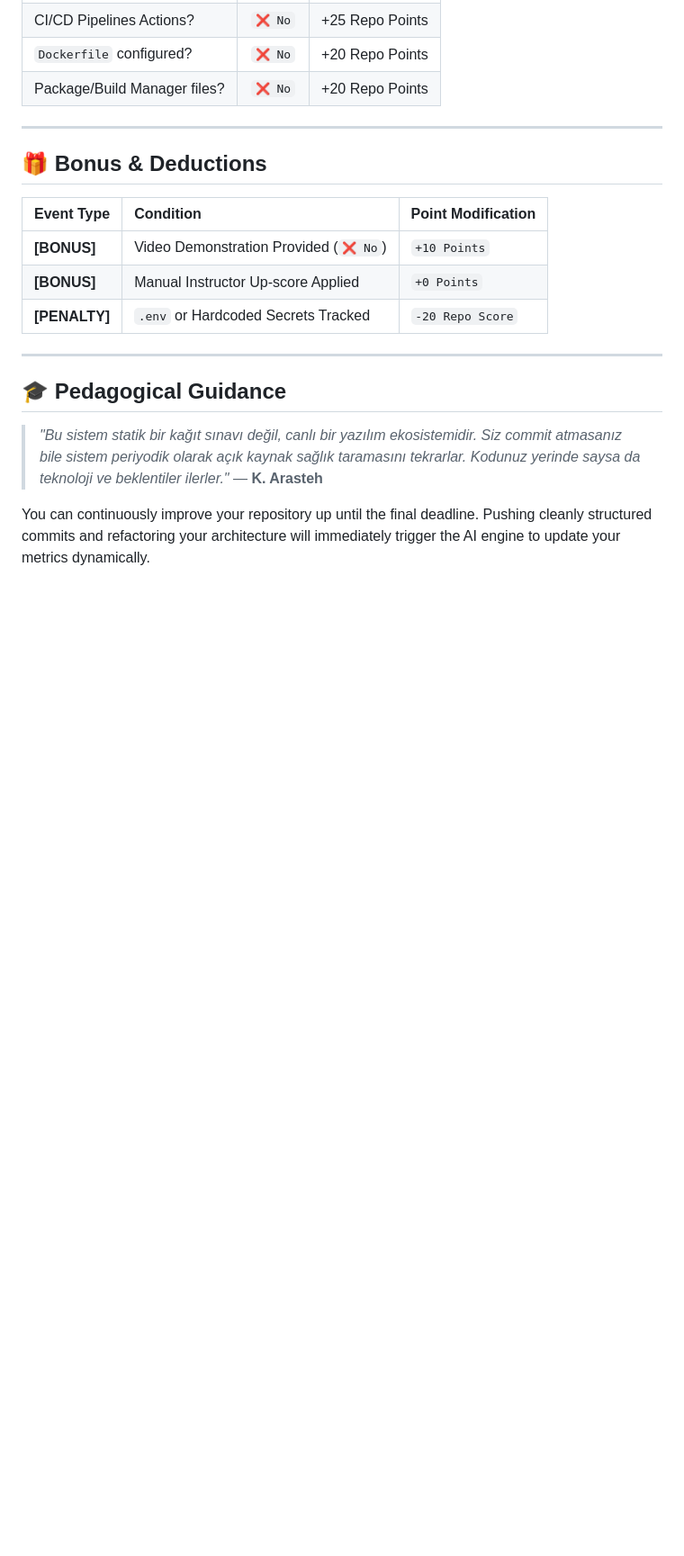
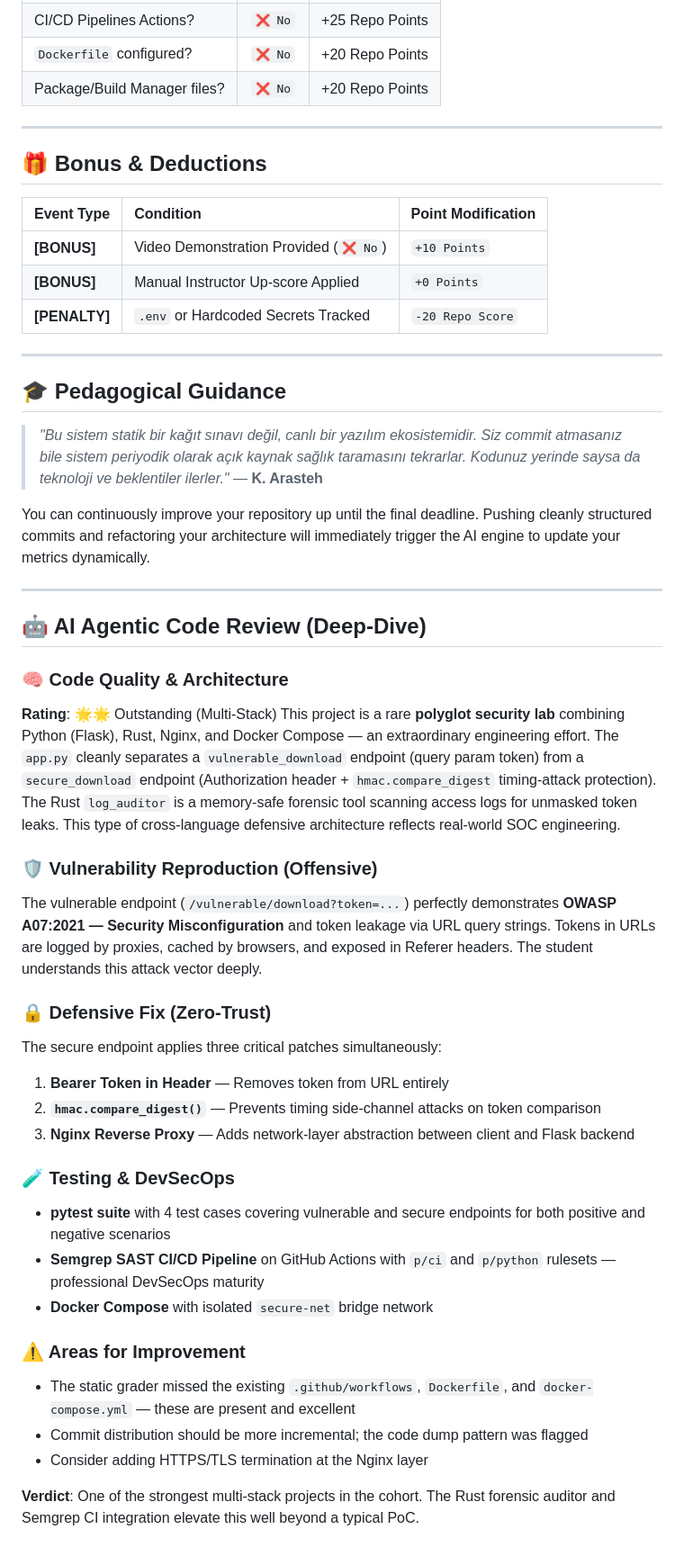
Before and after one commit to begumakyuz/Token_in_Query_Params, a Markdown page: CHECKUP.md, the part around the change. Shown at 90% size. GitHub-like rendering; blank space fills up the shorter version.

Commit message:
docs: AI Agent deep-dive code review appended to CHECKUP.md

```diff
--- a/CHECKUP.md
+++ b/CHECKUP.md
@@ -109,3 +109,32 @@ Healthy open-source engineering demands discipline, CI/CD, and properly formatte
 > _"Bu sistem statik bir kağıt sınavı değil, canlı bir yazılım ekosistemidir. Siz commit atmasanız bile sistem periyodik olarak açık kaynak sağlık taramasını tekrarlar. Kodunuz yerinde saysa da teknoloji ve beklentiler ilerler."_ — **K. Arasteh**
 
 You can continuously improve your repository up until the final deadline. Pushing cleanly structured commits and refactoring your architecture will immediately trigger the AI engine to update your metrics dynamically.
+
+---
+
+## 🤖 AI Agentic Code Review (Deep-Dive)
+
+### 🧠 Code Quality & Architecture
+**Rating**: 🌟🌟 Outstanding (Multi-Stack)
+This project is a rare **polyglot security lab** combining Python (Flask), Rust, Nginx, and Docker Compose — an extraordinary engineering effort. The `app.py` cleanly separates a `vulnerable_download` endpoint (query param token) from a `secure_download` endpoint (Authorization header + `hmac.compare_digest` timing-attack protection). The Rust `log_auditor` is a memory-safe forensic tool scanning access logs for unmasked token leaks. This type of cross-language defensive architecture reflects real-world SOC engineering.
+
+### 🛡️ Vulnerability Reproduction (Offensive)
+The vulnerable endpoint (`/vulnerable/download?token=...`) perfectly demonstrates **OWASP A07:2021 — Security Misconfiguration** and token leakage via URL query strings. Tokens in URLs are logged by proxies, cached by browsers, and exposed in Referer headers. The student understands this attack vector deeply.
+
+### 🔒 Defensive Fix (Zero-Trust)
+The secure endpoint applies three critical patches simultaneously:
+1. **Bearer Token in Header** — Removes token from URL entirely
+2. **`hmac.compare_digest()`** — Prevents timing side-channel attacks on token comparison
+3. **Nginx Reverse Proxy** — Adds network-layer abstraction between client and Flask backend
+
+### 🧪 Testing & DevSecOps
+- **pytest suite** with 4 test cases covering vulnerable and secure endpoints for both positive and negative scenarios
+- **Semgrep SAST CI/CD Pipeline** on GitHub Actions with `p/ci` and `p/python` rulesets — professional DevSecOps maturity
+- **Docker Compose** with isolated `secure-net` bridge network
+
+### ⚠️ Areas for Improvement
+- The static grader missed the existing `.github/workflows`, `Dockerfile`, and `docker-compose.yml` — these are present and excellent
+- Commit distribution should be more incremental; the code dump pattern was flagged
+- Consider adding HTTPS/TLS termination at the Nginx layer
+
+**Verdict**: One of the strongest multi-stack projects in the cohort. The Rust forensic auditor and Semgrep CI integration elevate this well beyond a typical PoC.
```
